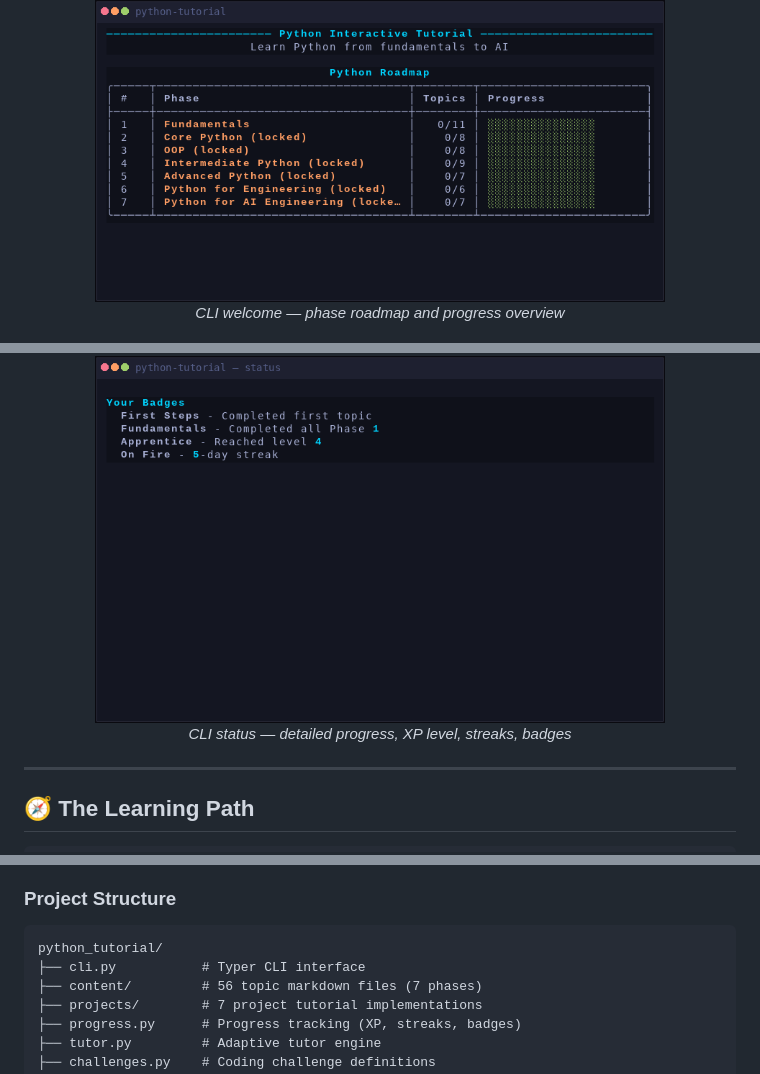
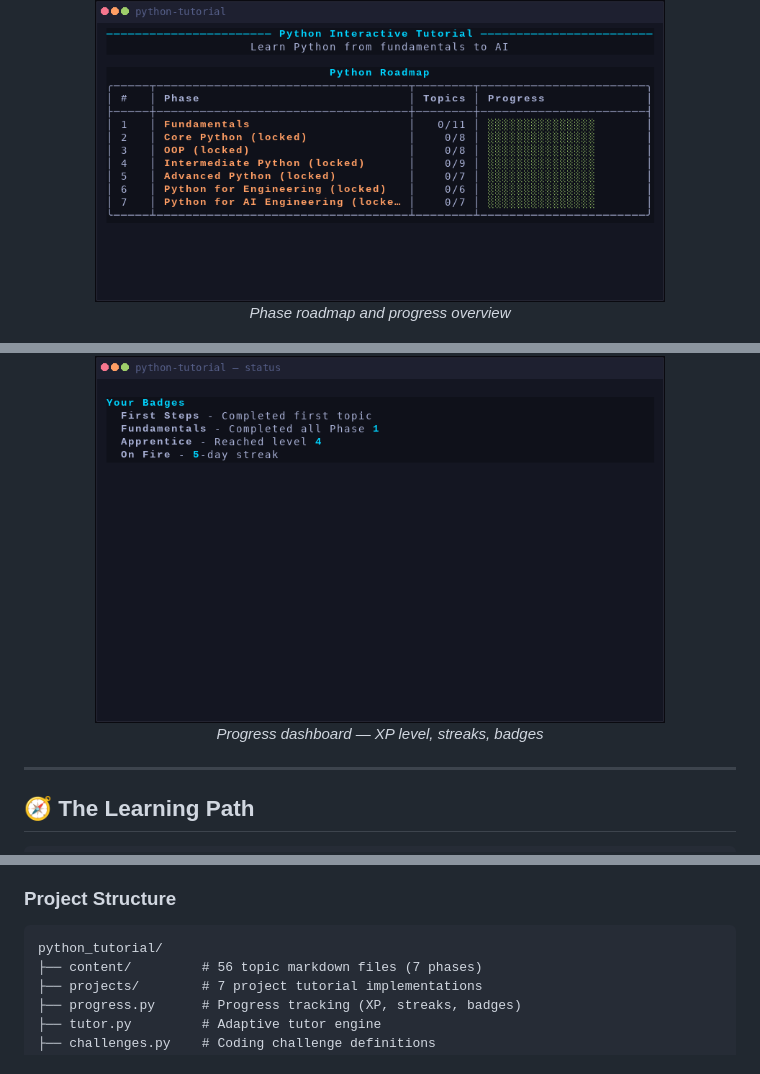
Before and after one commit to Manas-thakur/python-tutorial, a Markdown page: README.md, 3 parts joined by grey strips. Rendered like a GitHub page.

````diff
--- a/README.md
+++ b/README.md
@@ -125,12 +101,12 @@ python-tutorial status         # View your progress
 
 <p align="center">
   <img src="banner/screenshot-welcome.png" alt="Welcome Screen" width="80%">
-  <br><em>CLI welcome — phase roadmap and progress overview</em>
+  <br><em>Phase roadmap and progress overview</em>
 </p>
 
 <p align="center">
   <img src="banner/screenshot-status.png" alt="Progress Status" width="80%">
-  <br><em>CLI status — detailed progress, XP level, streaks, badges</em>
+  <br><em>Progress dashboard — XP level, streaks, badges</em>
 </p>
 
 ---
@@ -233,7 +209,6 @@ pip install -e .
 
 ```
 python_tutorial/
-├── cli.py           # Typer CLI interface
 ├── content/         # 56 topic markdown files (7 phases)
 ├── projects/        # 7 project tutorial implementations
 ├── progress.py      # Progress tracking (XP, streaks, badges)
````
Also changed, not shown: other parts of README.md (+2 -29 lines), banner/banner.png, 1 other file.
